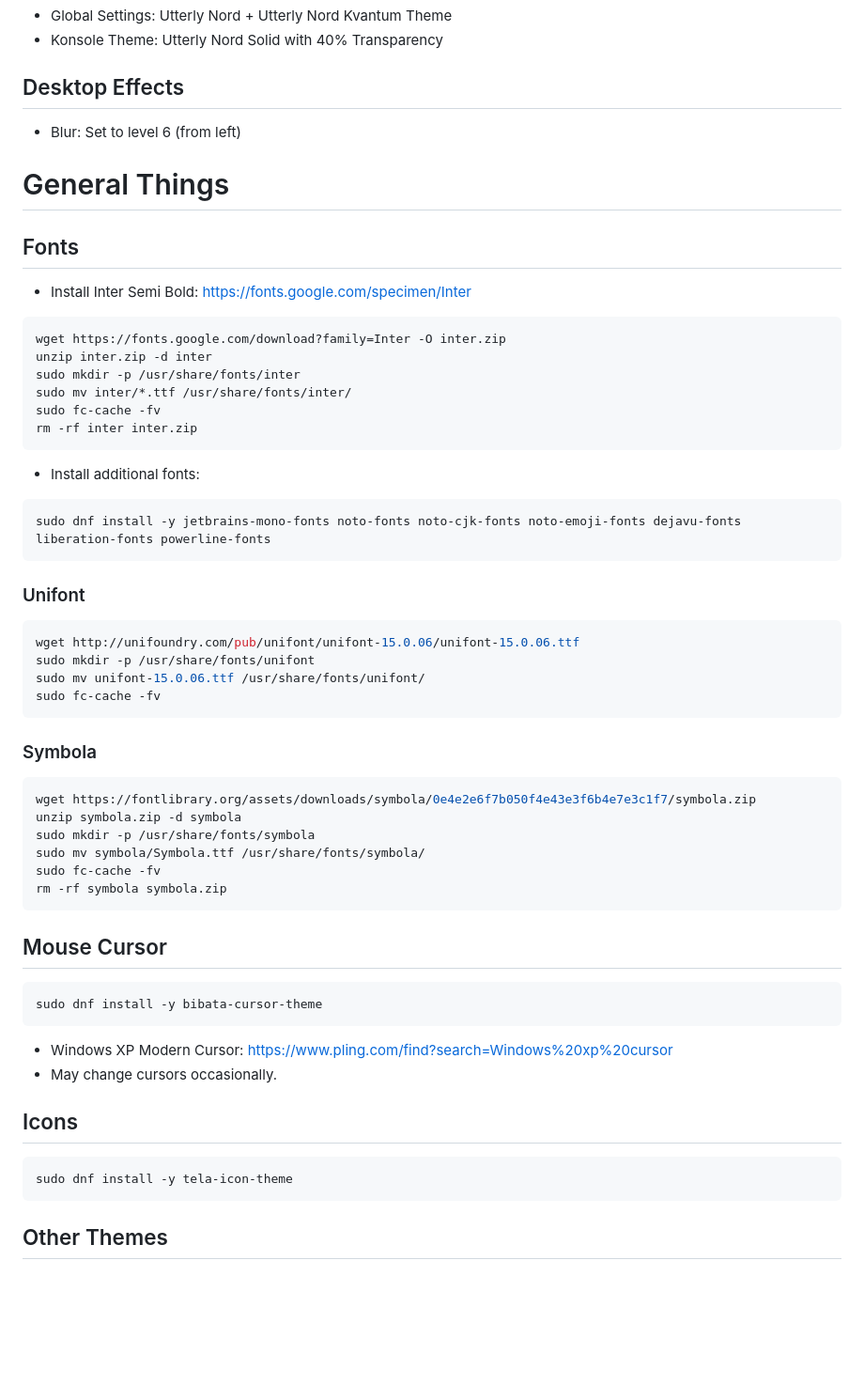
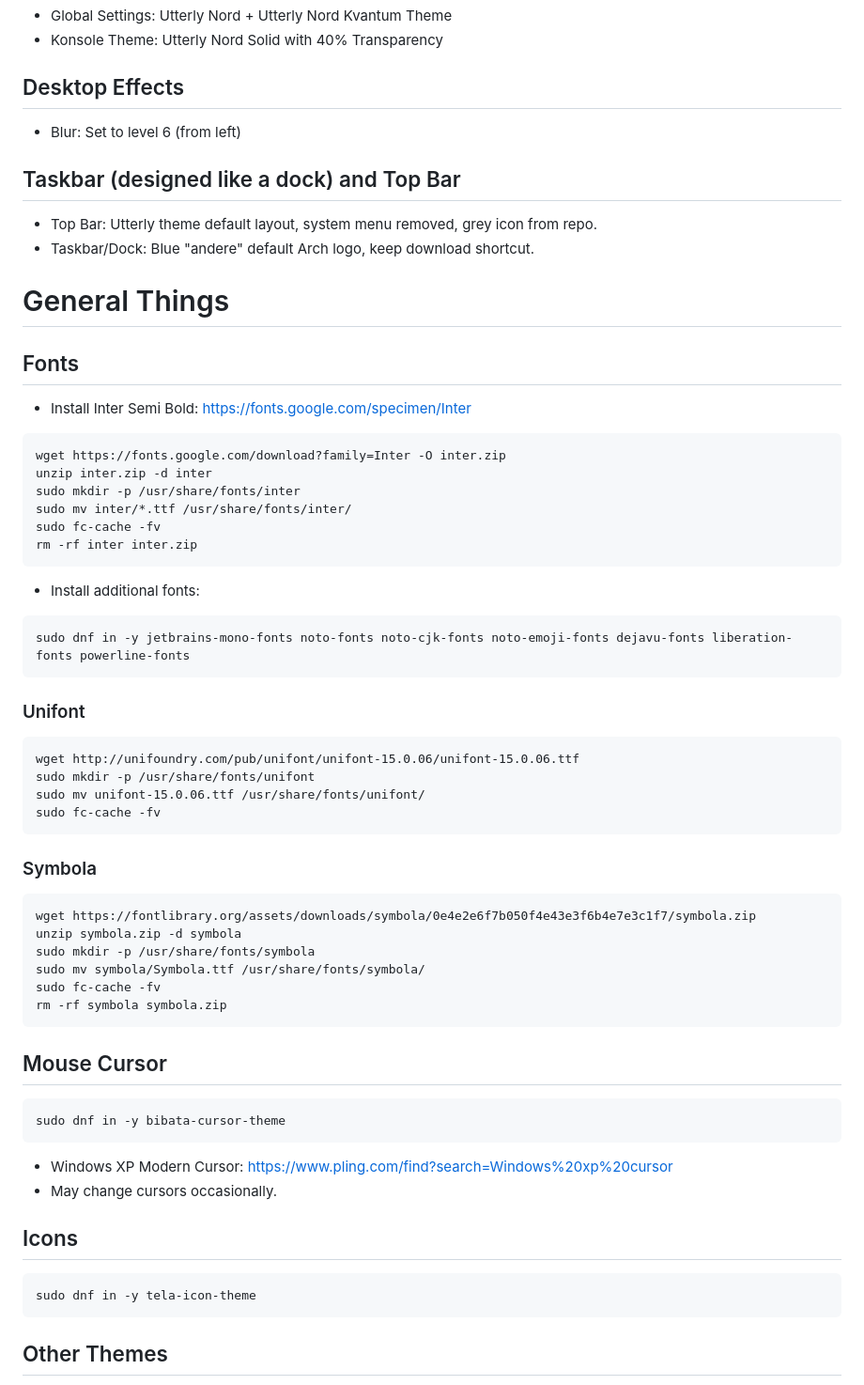
Before and after one commit to Nico-Shock/My-Fedora42-Workspace, a Markdown page: README.md, the part around the change printed below. Shown: that part at 94% size. GitHub-like rendering; blank space fills up the shorter version.

````diff
--- a/README.md
+++ b/README.md
@@ -155,11 +215,15 @@ sudo rm -rf Layan-kvantum-theme
 ## Desktop Effects
 - Blur: Set to level 6 (from left)
 
+## Taskbar (designed like a dock) and Top Bar
+- Top Bar: Utterly theme default layout, system menu removed, grey icon from repo.
+- Taskbar/Dock: Blue "andere" default Arch logo, keep download shortcut.
+
 # General Things
 
 ## Fonts
 - Install Inter Semi Bold: https://fonts.google.com/specimen/Inter
-```bash
+```
 wget https://fonts.google.com/download?family=Inter -O inter.zip
 unzip inter.zip -d inter
 sudo mkdir -p /usr/share/fonts/inter
@@ -169,12 +233,12 @@ rm -rf inter inter.zip
 ```
 
 - Install additional fonts:
-```bash
-sudo dnf install -y jetbrains-mono-fonts noto-fonts noto-cjk-fonts noto-emoji-fonts dejavu-fonts liberation-fonts powerline-fonts
+```
+sudo dnf in -y jetbrains-mono-fonts noto-fonts noto-cjk-fonts noto-emoji-fonts dejavu-fonts liberation-fonts powerline-fonts
 ```
 
 ### Unifont
-```bash
+```
 wget http://unifoundry.com/pub/unifont/unifont-15.0.06/unifont-15.0.06.ttf
 sudo mkdir -p /usr/share/fonts/unifont
 sudo mv unifont-15.0.06.ttf /usr/share/fonts/unifont/
@@ -182,7 +246,7 @@ sudo fc-cache -fv
 ```
 
 ### Symbola
-```bash
+```
 wget https://fontlibrary.org/assets/downloads/symbola/0e4e2e6f7b050f4e43e3f6b4e7e3c1f7/symbola.zip
 unzip symbola.zip -d symbola
 sudo mkdir -p /usr/share/fonts/symbola
@@ -192,16 +256,16 @@ rm -rf symbola symbola.zip
 ```
 
 ## Mouse Cursor
-```bash
-sudo dnf install -y bibata-cursor-theme
+```
+sudo dnf in -y bibata-cursor-theme
 ```
 
 - Windows XP Modern Cursor: https://www.pling.com/find?search=Windows%20xp%20cursor
 - May change cursors occasionally.
 
 ## Icons
-```bash
-sudo dnf install -y tela-icon-theme
+```
+sudo dnf in -y tela-icon-theme
 ```
 
 ## Other Themes
````
Also changed, not shown: other parts of README.md (+77 -17 lines).
